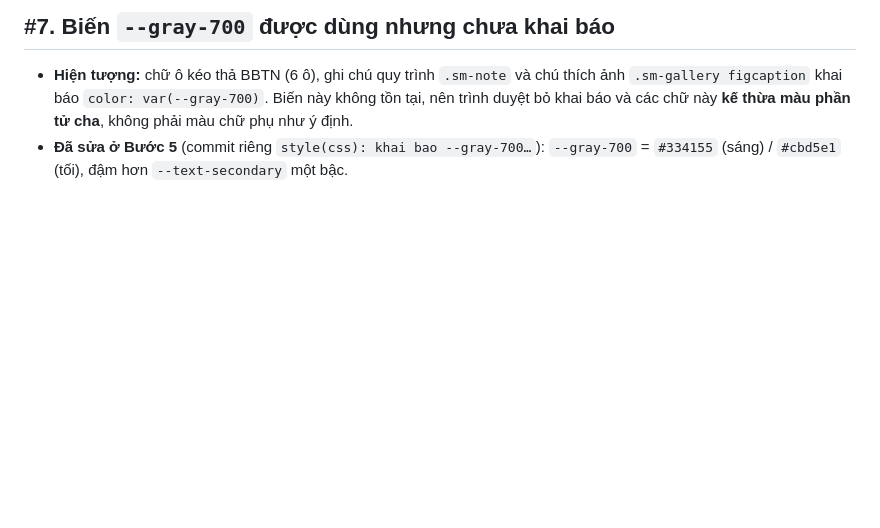
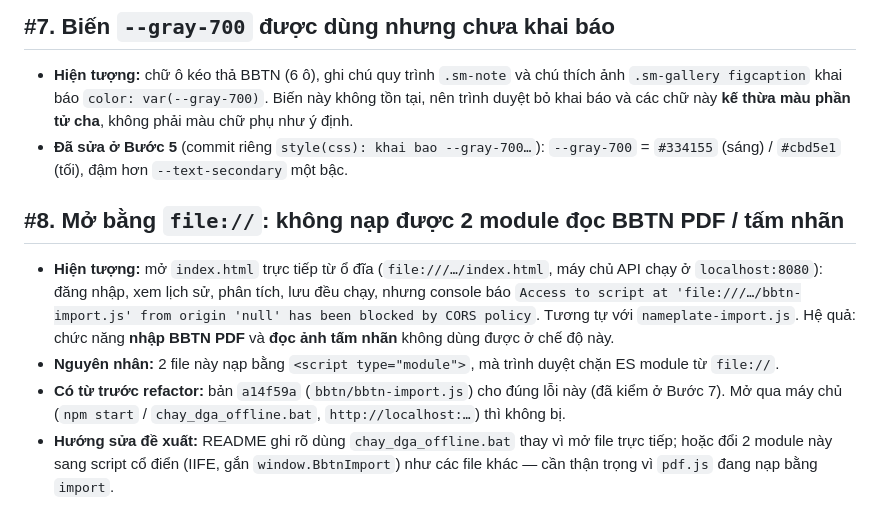
Before and after one commit to quantrong77/dga-webapp, a Markdown page: docs/refactor/BUGS_FOUND.md, the part around the change. Rendered like a GitHub page; blank space fills up the shorter version.

```diff
--- a/docs/refactor/BUGS_FOUND.md
+++ b/docs/refactor/BUGS_FOUND.md
@@ -106,3 +106,16 @@ dự án quyết định sửa riêng (commit `fix(...)` tách biệt) hay để
   màu phần tử cha**, không phải màu chữ phụ như ý định.
 - **Đã sửa ở Bước 5** (commit riêng `style(css): khai bao --gray-700…`): `--gray-700` = `#334155` (sáng) /
   `#cbd5e1` (tối), đậm hơn `--text-secondary` một bậc.
+
+## #8. Mở bằng `file://`: không nạp được 2 module đọc BBTN PDF / tấm nhãn
+
+- **Hiện tượng:** mở `index.html` trực tiếp từ ổ đĩa (`file:///…/index.html`, máy chủ API chạy ở `localhost:8080`):
+  đăng nhập, xem lịch sử, phân tích, lưu đều chạy, nhưng console báo `Access to script at 'file:///…/bbtn-import.js'
+  from origin 'null' has been blocked by CORS policy`. Tương tự với `nameplate-import.js`. Hệ quả: chức năng **nhập
+  BBTN PDF** và **đọc ảnh tấm nhãn** không dùng được ở chế độ này.
+- **Nguyên nhân:** 2 file này nạp bằng `<script type="module">`, mà trình duyệt chặn ES module từ `file://`.
+- **Có từ trước refactor:** bản `a14f59a` (`bbtn/bbtn-import.js`) cho đúng lỗi này (đã kiểm ở Bước 7). Mở qua máy chủ
+  (`npm start` / `chay_dga_offline.bat`, `http://localhost:…`) thì không bị.
+- **Hướng sửa đề xuất:** README ghi rõ dùng `chay_dga_offline.bat` thay vì mở file trực tiếp; hoặc đổi 2 module này
+  sang script cổ điển (IIFE, gắn `window.BbtnImport`) như các file khác — cần thận trọng vì `pdf.js` đang nạp bằng
+  `import`.
```
Also changed, not shown: docs/refactor/TEST_REPORT.md (added, +91 -0 lines).
